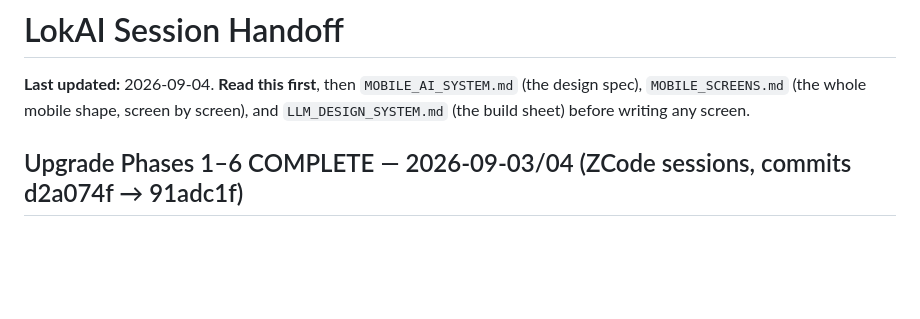
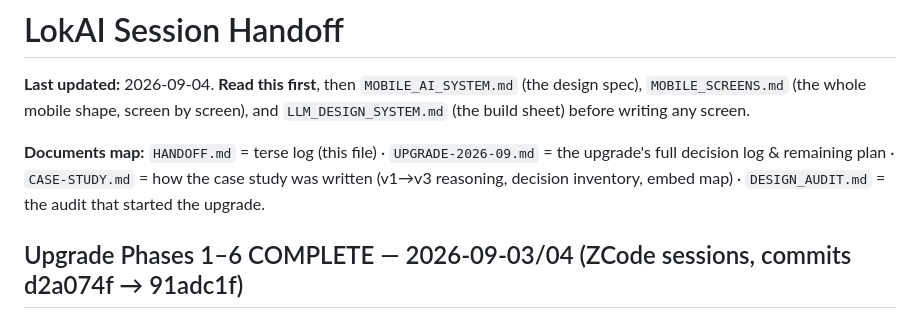
Before and after one commit to rudy0Z/lokaiproto, a Markdown page: docs/HANDOFF.md, the part around the change. Drawn GitHub-style; blank space fills up the shorter version.

```diff
--- a/docs/HANDOFF.md
+++ b/docs/HANDOFF.md
@@ -1,6 +1,8 @@
 # LokAI Session Handoff
 
 **Last updated:** 2026-09-04. **Read this first**, then `MOBILE_AI_SYSTEM.md` (the design spec), `MOBILE_SCREENS.md` (the whole mobile shape, screen by screen), and `LLM_DESIGN_SYSTEM.md` (the build sheet) before writing any screen.
+
+**Documents map:** `HANDOFF.md` = terse log (this file) · `UPGRADE-2026-09.md` = the upgrade's full decision log & remaining plan · `CASE-STUDY.md` = how the case study was written (v1→v3 reasoning, decision inventory, embed map) · `DESIGN_AUDIT.md` = the audit that started the upgrade.
 
 ## Upgrade Phases 1–6 COMPLETE — 2026-09-03/04 (ZCode sessions, commits d2a074f → 91adc1f)
 
```
Also changed, not shown: docs/CASE-STUDY.md (added, +123 -0 lines), docs/UPGRADE-2026-09.md (added, +163 -0 lines).
